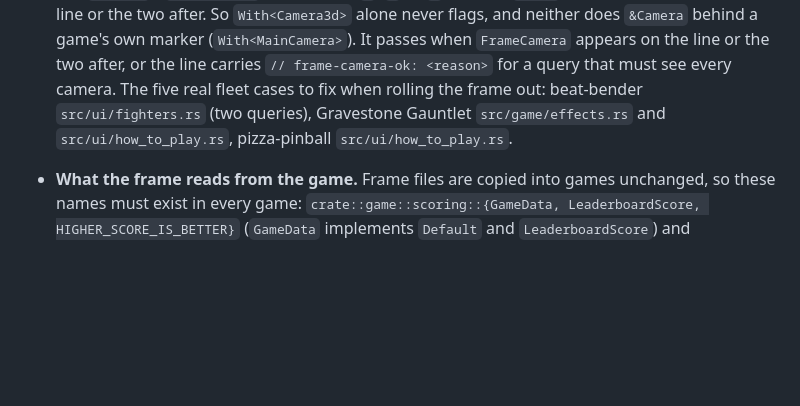
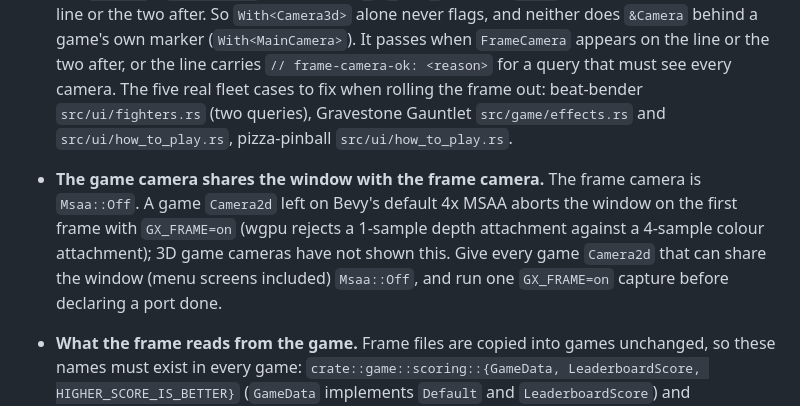
Before and after one commit to Bread-Heads-Studios/gamebient-bevy-template, a Markdown page: docs/conventions.md, the part around the change. Rendered like a GitHub page; blank space fills up the shorter version.

Commit message:
docs: 2D game cameras need Msaa::Off to share the window with the frame
Co-Authored-By: Claude Fable 5.1 <noreply@anthropic.com>

```diff
--- a/docs/conventions.md
+++ b/docs/conventions.md
@@ -384,6 +384,13 @@ together (`src/lib/cabinetFrame/` in the website repo).
   `src/ui/fighters.rs` (two queries), Gravestone Gauntlet
   `src/game/effects.rs` and `src/ui/how_to_play.rs`, pizza-pinball
   `src/ui/how_to_play.rs`.
+- **The game camera shares the window with the frame camera.** The frame
+  camera is `Msaa::Off`. A game `Camera2d` left on Bevy's default 4x MSAA
+  aborts the window on the first frame with `GX_FRAME=on` (wgpu rejects a
+  1-sample depth attachment against a 4-sample colour attachment); 3D game
+  cameras have not shown this. Give every game `Camera2d` that can share the
+  window (menu screens included) `Msaa::Off`, and run one `GX_FRAME=on`
+  capture before declaring a port done.
 - **What the frame reads from the game.** Frame files are copied into games
   unchanged, so these names must exist in every game:
   `crate::game::scoring::{GameData, LeaderboardScore, HIGHER_SCORE_IS_BETTER}`
```
